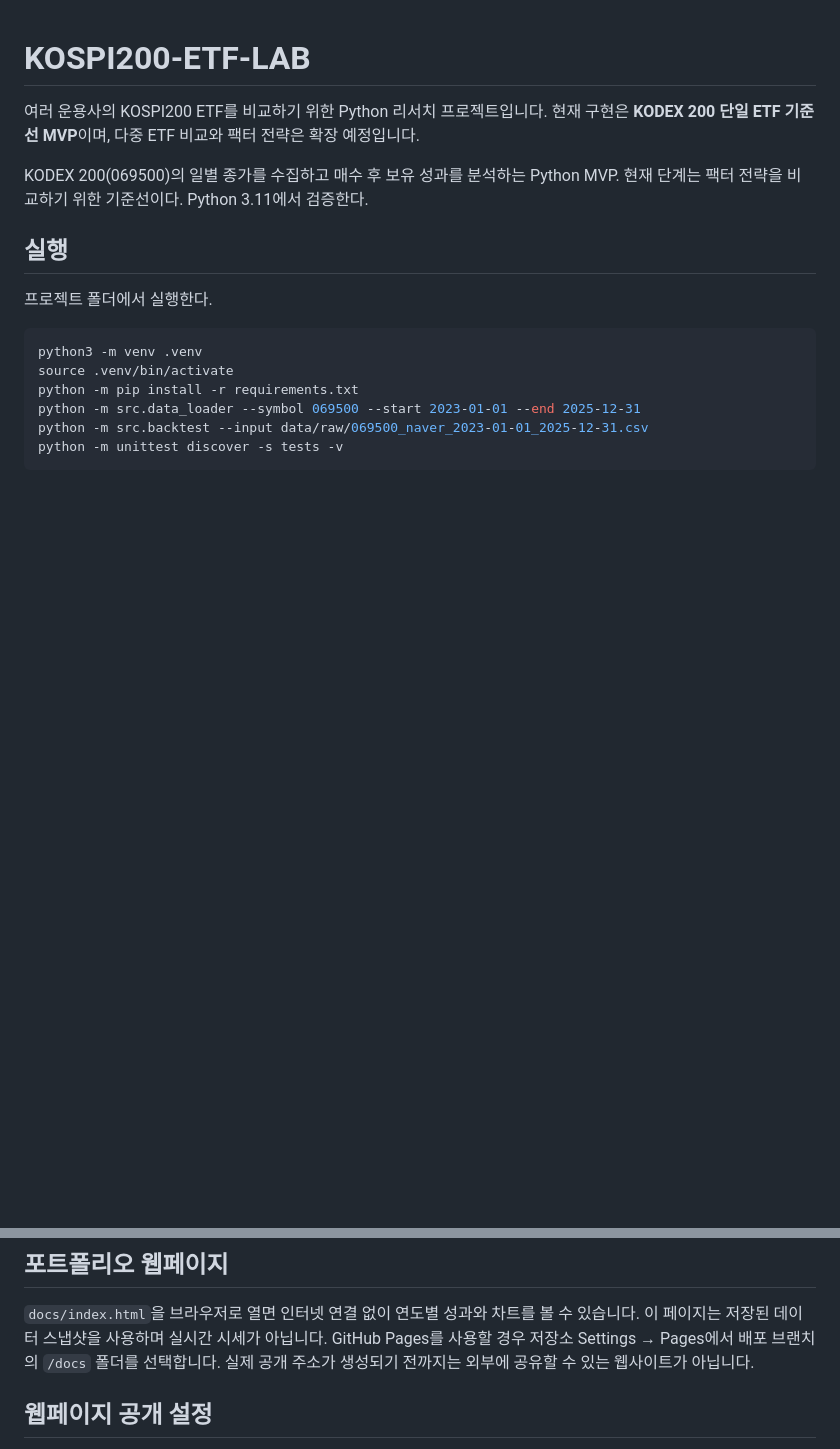
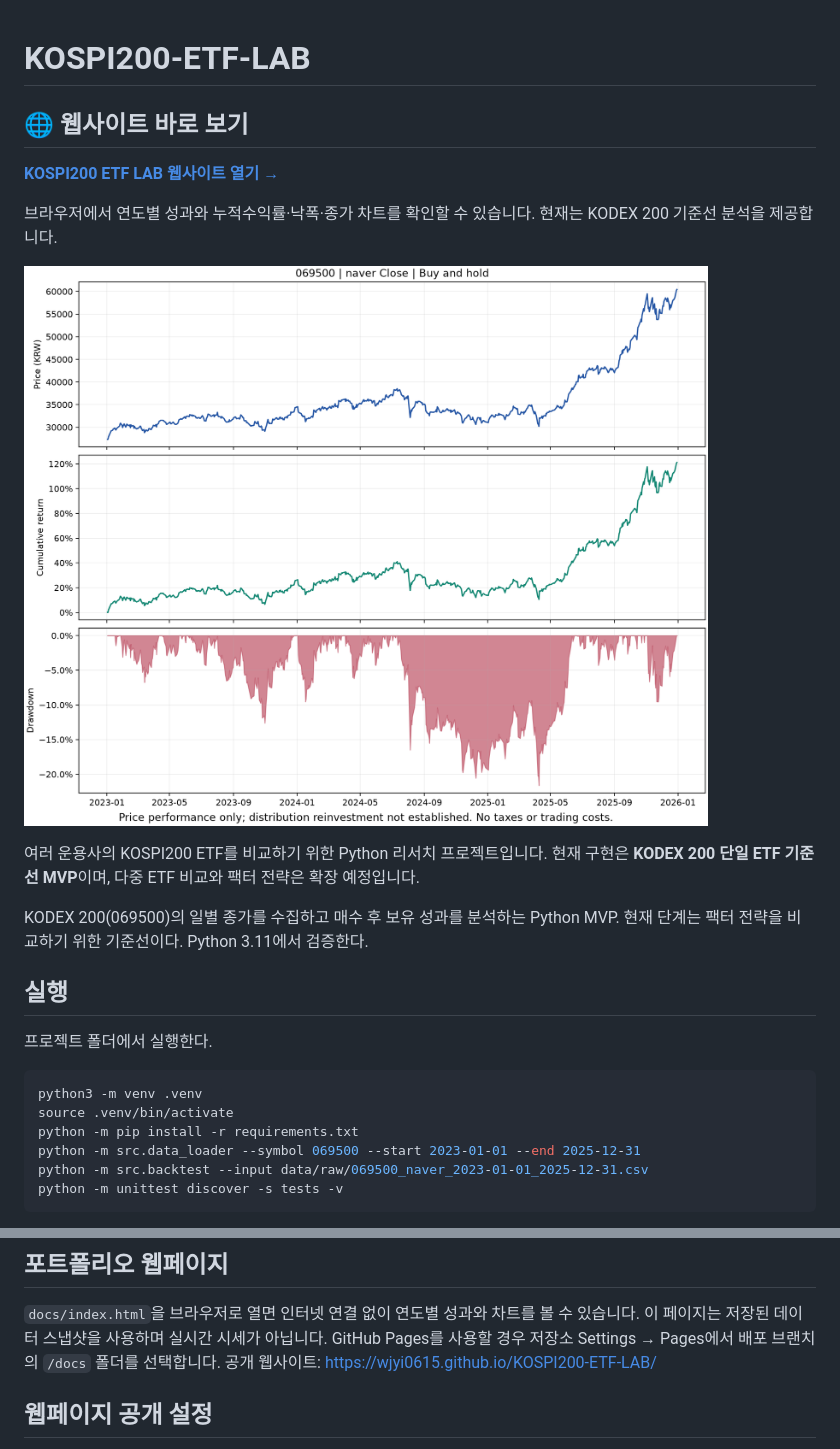
Before and after one commit to wjyi0615/KOSPI200-ETF-LAB, a Markdown page: README.md, 2 parts joined by grey strips. Drawn GitHub-style; blank space fills up the shorter version.

Commit message:
Add live portfolio website link and chart preview to README

```diff
--- a/README.md
+++ b/README.md
@@ -1,4 +1,12 @@
 # KOSPI200-ETF-LAB
+
+## 🌐 웹사이트 바로 보기
+
+**[KOSPI200 ETF LAB 웹사이트 열기 →](https://wjyi0615.github.io/KOSPI200-ETF-LAB/)**
+
+브라우저에서 연도별 성과와 누적수익률·낙폭·종가 차트를 확인할 수 있습니다. 현재는 KODEX 200 기준선 분석을 제공합니다.
+
+[![KODEX 200 성과 분석 미리보기](docs/performance.png)](https://wjyi0615.github.io/KOSPI200-ETF-LAB/)
 
 여러 운용사의 KOSPI200 ETF를 비교하기 위한 Python 리서치 프로젝트입니다.
 현재 구현은 **KODEX 200 단일 ETF 기준선 MVP**이며, 다중 ETF 비교와 팩터 전략은 확장 예정입니다.
@@ -116,7 +124,7 @@ Yahoo의 `Adj Close`가 반환되면 원본에 보존하지만 MVP 계산은 항
 `docs/index.html`을 브라우저로 열면 인터넷 연결 없이 연도별 성과와 차트를 볼 수 있습니다.
 이 페이지는 저장된 데이터 스냅샷을 사용하며 실시간 시세가 아닙니다.
 GitHub Pages를 사용할 경우 저장소 Settings → Pages에서 배포 브랜치의 `/docs` 폴더를 선택합니다.
-실제 공개 주소가 생성되기 전까지는 외부에 공유할 수 있는 웹사이트가 아닙니다.
+공개 웹사이트: https://wjyi0615.github.io/KOSPI200-ETF-LAB/
 
 ## 웹페이지 공개 설정
 
```
